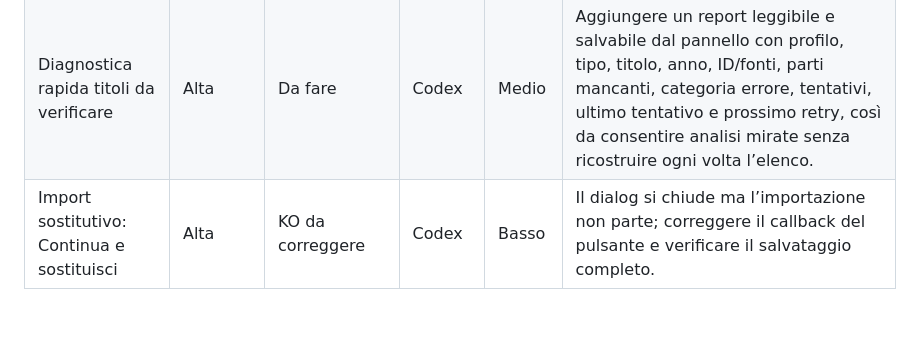
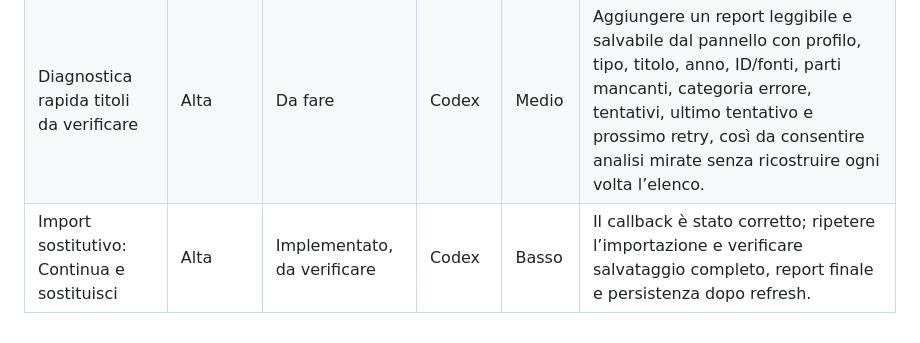
Before and after one commit to danychi1982/watchverse, a Markdown page: docs/specifications/BACKLOG_CLOUD.md, the part around the change. Drawn GitHub-style.

Commit message:
Mark GDPR replacement fix ready for retest

```diff
--- a/docs/specifications/BACKLOG_CLOUD.md
+++ b/docs/specifications/BACKLOG_CLOUD.md
@@ -617,4 +617,4 @@ Le correzioni seguenti sono state implementate, testate con la suite automatica,
 |---|---|---|---|---|---|
 | Analisi copertura metadati bloccata | Alta | KO da approfondire | Codex | Medio | Capire perché restano 674 titoli da verificare su 2564 con 0 errori tecnici; distinguere dati legittimamente incompleti, fonte non pertinente, identificazione errata e retry non eseguito. |
 | Diagnostica rapida titoli da verificare | Alta | Da fare | Codex | Medio | Aggiungere un report leggibile e salvabile dal pannello con profilo, tipo, titolo, anno, ID/fonti, parti mancanti, categoria errore, tentativi, ultimo tentativo e prossimo retry, così da consentire analisi mirate senza ricostruire ogni volta l’elenco. |
-| Import sostitutivo: Continua e sostituisci | Alta | KO da correggere | Codex | Basso | Il dialog si chiude ma l’importazione non parte; correggere il callback del pulsante e verificare il salvataggio completo. |
+| Import sostitutivo: Continua e sostituisci | Alta | Implementato, da verificare | Codex | Basso | Il callback è stato corretto; ripetere l’importazione e verificare salvataggio completo, report finale e persistenza dopo refresh. |
```
